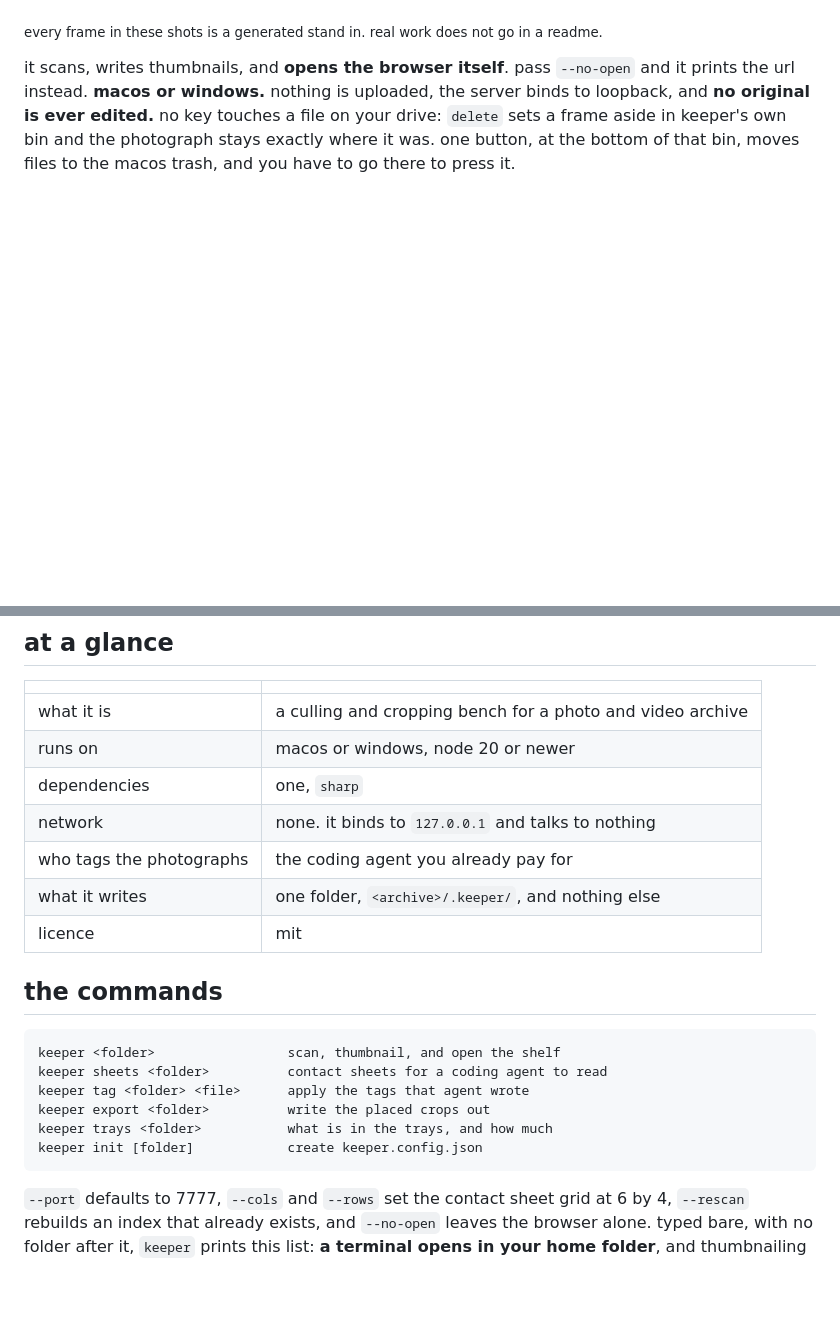
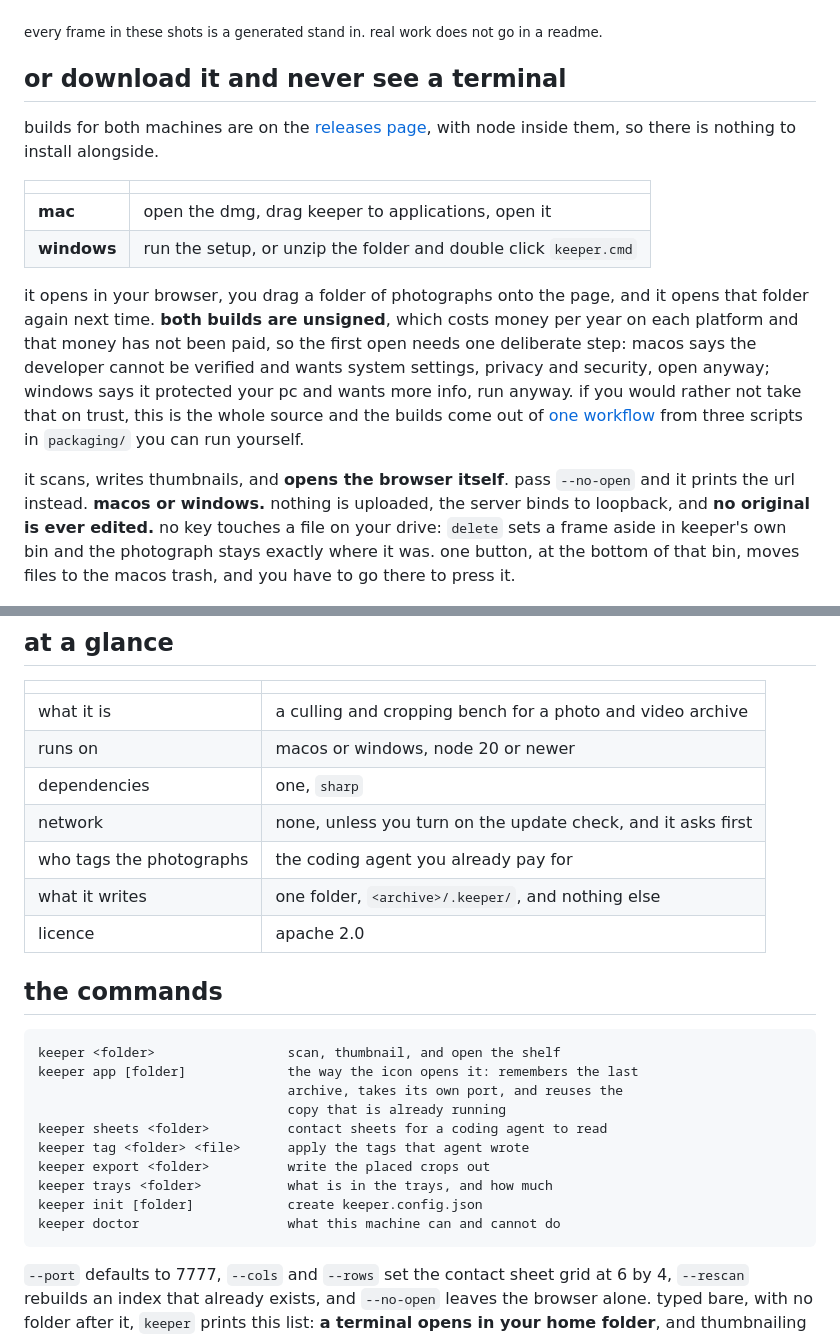
Before and after one commit to gntrs/keeper, a Markdown page: README.md, 2 parts joined by grey strips. Rendered like a GitHub page; blank space fills up the shorter version.

````diff
--- a/README.md
+++ b/README.md
@@ -23,6 +23,27 @@ row of tag filters" width="100%">
 
 <sub>every frame in these shots is a generated stand in. real work does not go
 in a readme.</sub>
+
+## or download it and never see a terminal
+
+builds for both machines are on the
+[releases page](https://github.com/gntrs/keeper/releases), with node inside
+them, so there is nothing to install alongside.
+
+| | |
+|---|---|
+| **mac** | open the dmg, drag keeper to applications, open it |
+| **windows** | run the setup, or unzip the folder and double click `keeper.cmd` |
+
+it opens in your browser, you drag a folder of photographs onto the page, and
+it opens that folder again next time. **both builds are unsigned**, which
+costs money per year on each platform and that money has not been paid, so
+the first open needs one deliberate step: macos says the developer cannot be
+verified and wants system settings, privacy and security, open anyway;
+windows says it protected your pc and wants more info, run anyway. if you
+would rather not take that on trust, this is the whole source and the builds
+come out of [one workflow](.github/workflows/release.yml) from three scripts
+in `packaging/` you can run yourself.
 
 it scans, writes thumbnails, and **opens the browser itself**. pass
 `--no-open` and it prints the url instead. **macos or windows.** nothing is uploaded,
@@ -39,20 +60,24 @@ it.
 | what it is | a culling and cropping bench for a photo and video archive |
 | runs on | macos or windows, node 20 or newer |
 | dependencies | one, `sharp` |
-| network | none. it binds to `127.0.0.1` and talks to nothing |
+| network | none, unless you turn on the update check, and it asks first |
 | who tags the photographs | the coding agent you already pay for |
 | what it writes | one folder, `<archive>/.keeper/`, and nothing else |
-| licence | mit |
+| licence | apache 2.0 |
 
 ## the commands
 
 ```
 keeper <folder>                 scan, thumbnail, and open the shelf
+keeper app [folder]             the way the icon opens it: remembers the last
+                                archive, takes its own port, and reuses the
+                                copy that is already running
 keeper sheets <folder>          contact sheets for a coding agent to read
 keeper tag <folder> <file>      apply the tags that agent wrote
 keeper export <folder>          write the placed crops out
 keeper trays <folder>           what is in the trays, and how much
 keeper init [folder]            create keeper.config.json
+keeper doctor                   what this machine can and cannot do
 ```
 
 `--port` defaults to 7777, `--cols` and `--rows` set the contact sheet grid at
````
Also changed, not shown: other parts of README.md (+41 -5 lines).
